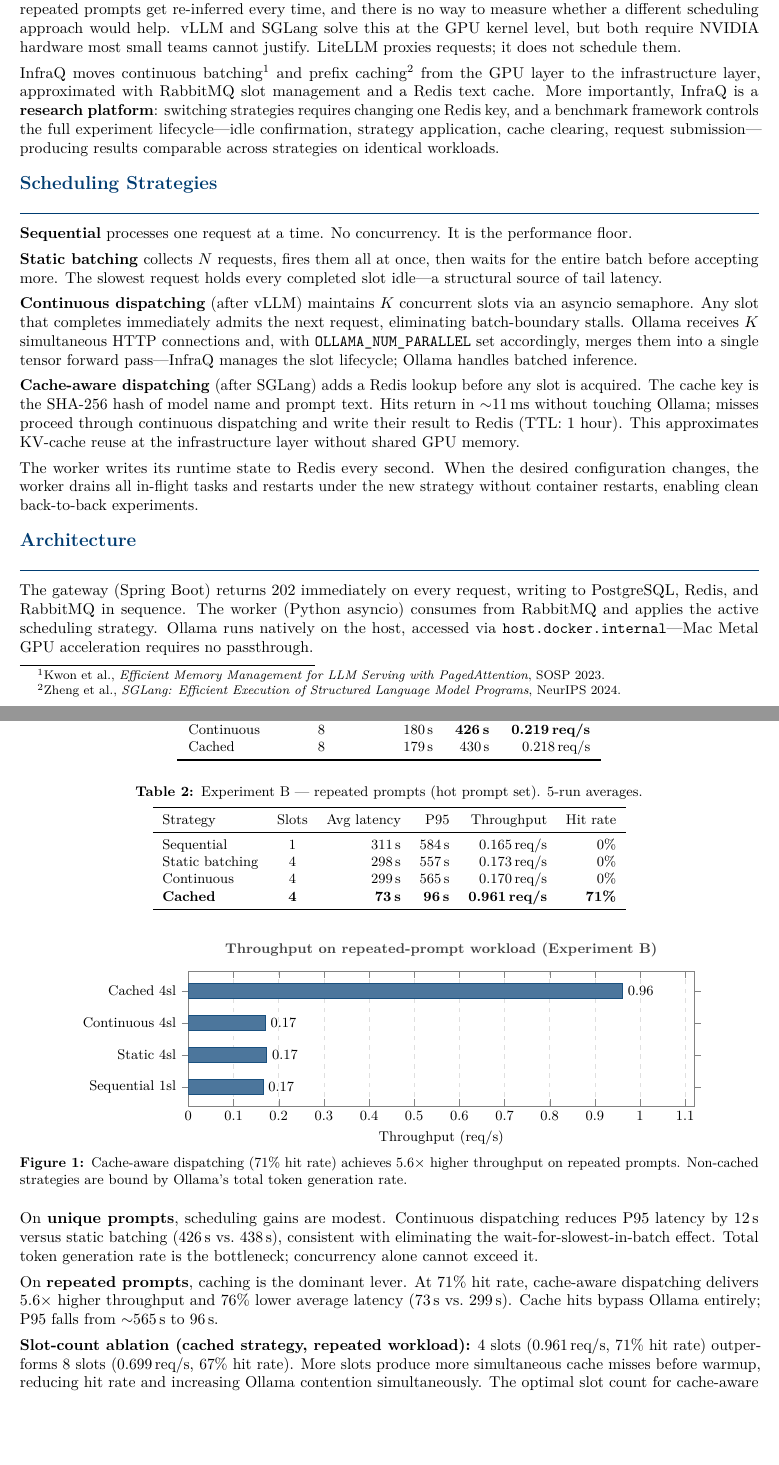
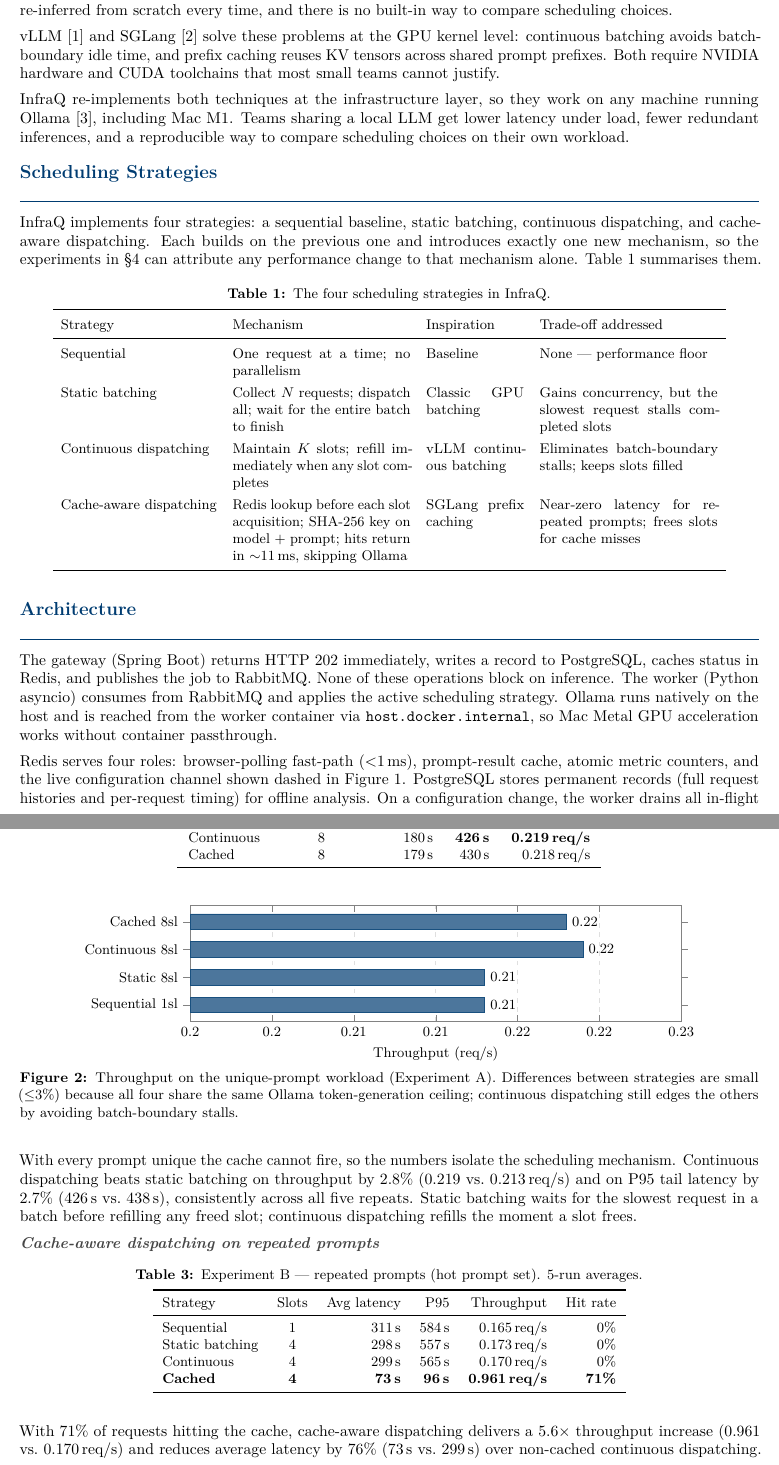
Before and after one commit to bowenwan6/InfraQ, a LaTeX document (report/cw3_explanation.tex): two parts of pages 1 and 2 of 3 before the commit and two parts of pages 1 and 2 of 4 after it, joined at a grey line, cut so that both start at the same text, the shorter picture padded with empty space. Compiled offline with pdfLaTeX.

Commit message:
feat(report): reference

```diff
--- a/report/cw3_explanation.tex
+++ b/report/cw3_explanation.tex
@@ -8,6 +8,7 @@
 \usepackage{pgfplots}
 \pgfplotsset{compat=1.18}
 \usepackage{tikz}
+\usetikzlibrary{bending,calc}
 \usepackage{xcolor}
 \usepackage{parskip}
 \usepackage{titlesec}
@@ -72 +61,0 @@
-achieved \textbf{5.6$\times$ higher throughput} and \textbf{76\% lower average latency}
@@ -77,56 +72,67 @@
 %% ─── 1. Problem and Idea ────────────────────────────────────────────────────
 \section{Problem and Idea}
 
-Teams running a shared Ollama instance face three problems: concurrent requests pile up
-with no queue, repeated prompts get re-inferred every time, and there is no way to measure
-whether a different scheduling approach would help. vLLM and SGLang solve this at the
-GPU kernel level, but both require NVIDIA hardware most small teams cannot justify.
-LiteLLM proxies requests; it does not schedule them.
+Small engineering teams increasingly run shared local LLMs on a Mac server rather than
+routing queries to cloud APIs. The problems are predictable: concurrent requests pile
+up with no queue, repeated prompts get re-inferred from scratch every time, and there
+is no built-in way to compare scheduling choices.
 
-InfraQ moves continuous batching%
-\footnote{Kwon et al., \textit{Efficient Memory Management for LLM Serving with
-PagedAttention}, SOSP~2023.}
-and prefix caching%
-\footnote{Zheng et al., \textit{SGLang: Efficient Execution of Structured Language Model
-Programs}, NeurIPS~2024.}
-from the GPU layer to the infrastructure layer, approximated with RabbitMQ slot management
-and a Redis text cache.
-More importantly, InfraQ is a \textbf{research platform}: switching strategies requires
-changing one Redis key, and a benchmark framework controls the full experiment
-lifecycle---idle confirmation, strategy application, cache clearing, request
-submission---producing results comparable across strategies on identical workloads.
+vLLM~\cite{vllm} and SGLang~\cite{sglang} solve these problems at the GPU kernel level:
+continuous batching avoids batch-boundary idle time, and prefix caching reuses KV tensors
+across shared prompt prefixes. Both require NVIDIA hardware and CUDA toolchains that
+most small teams cannot justify.
+
+InfraQ re-implements both techniques at the infrastructure layer, so they work on any
+machine running Ollama~\cite{ollama}, including Mac~M1. Teams sharing a local LLM get
+lower latency under load, fewer redundant inferences, and a reproducible way to compare
+scheduling choices on their own workload.
 
 %% ─── 2. Scheduling Strategies ───────────────────────────────────────────────
 \section{Scheduling Strategies}
 
-\textbf{Sequential} processes one request at a time. No concurrency. It is the
-performance floor.
+InfraQ implements four strategies: a sequential baseline, static batching, continuous
+dispatching, and cache-aware dispatching. Each builds on the previous one and introduces
+exactly one new mechanism, so the experiments in §4 can attribute any performance change
+to that mechanism alone. Table~\ref{tab:strategies} summarises them.
 
-\textbf{Static batching} collects $N$ requests, fires them all at once, then waits for
-the entire batch before accepting more. The slowest request holds every completed slot
-idle---a structural source of tail latency.
-
-\textbf{Continuous dispatching} (after vLLM) maintains $K$ concurrent slots via an
-asyncio semaphore. Any slot that completes immediately admits the next request, eliminating
-batch-boundary stalls. Ollama receives $K$ simultaneous HTTP connections and, with
-\texttt{OLLAMA\_NUM\_PARALLEL} set accordingly, merges them into a single tensor forward
-pass---InfraQ manages the slot lifecycle; Ollama handles batched inference.
-
-\textbf{Cache-aware dispatching} (after SGLang) adds a Redis lookup before any slot
-is acquired. The cache key is the SHA-256 hash of model name and prompt text. Hits return
-in ${\sim}$11\,ms without touching Ollama; misses proceed through continuous dispatching
-and write their result to Redis (TTL: 1~hour). This approximates KV-cache reuse at the
-infrastructure layer without shared GPU memory.
-
-The worker writes its runtime state to Redis every second. When the desired configuration
-changes, the worker drains all in-flight tasks and restarts under the new strategy without
-container restarts, enabling clean back-to-back experiments.
+\begin{table}[h]
+\centering
+\caption{The four scheduling strategies in InfraQ.}
+\label{tab:strategies}
+\small\setlength{\tabcolsep}{5pt}
+\renewcommand{\arraystretch}{1.25}
+\begin{tabular}{lp{4.0cm}p{2.2cm}p{4.0cm}}
+\toprule
+Strategy & Mechanism & Inspiration & Trade-off addressed \\
+\midrule
+Sequential &
+  One request at a time; no parallelism &
+  Baseline &
+  None --- performance floor \\
+Static batching &
+  Collect $N$ requests; dispatch all; wait for the entire batch to finish &
+  Classic GPU batching &
+  Gains concurrency, but the slowest request stalls completed slots \\
+Continuous dispatching &
+  Maintain $K$ slots; refill immediately when any slot completes &
+  vLLM continuous batching &
+  Eliminates batch-boundary stalls; keeps slots filled \\
+Cache-aware dispatching &
+  Redis lookup before each slot acquisition; SHA-256 key on model~+~prompt;
+  hits return in $\sim$11\,ms, skipping Ollama &
+  SGLang prefix caching &
+  Near-zero latency for repeated prompts; frees slots for cache misses \\
+\bottomrule
+\end{tabular}
+\end{table}
 
 %% ─── 3. Architecture ────────────────────────────────────────────────────────
 \section{Architecture}
 
-The gateway (Spring Boot) returns 202 immediately on every request, writing to PostgreSQL,
-Redis, and RabbitMQ in sequence. The worker (Python asyncio) consumes from RabbitMQ and
-applies the active scheduling strategy. Ollama runs natively on the host, accessed via
-\texttt{host.docker.internal}---Mac Metal GPU acceleration requires no passthrough.
+The gateway (Spring Boot) returns HTTP~202 immediately, writes a record to PostgreSQL,
+caches status in Redis, and publishes the job to RabbitMQ. None of these operations
+block on inference. The worker (Python asyncio) consumes from RabbitMQ and applies the active
+scheduling strategy. Ollama runs natively on the host and is reached from the worker
+container via \texttt{host.docker.internal}, so Mac Metal GPU acceleration works without
+container passthrough.
 
@@ -171,0 +188,9 @@
+\label{fig:arch}
+\end{figure}
+
+Redis serves four roles: browser-polling fast-path ($<$1\,ms), prompt-result cache,
+atomic metric counters, and the live configuration channel shown dashed in
+Figure~\ref{fig:arch}.
+PostgreSQL stores permanent records (full request histories and per-request timing)
+for offline analysis.
+On a configuration change, the worker drains all in-flight tasks then restarts under
@@ -190,76 +224,66 @@
 \end{tabular}
 \end{table}
 
-\vspace{-4pt}
-
-\begin{table}[h]
-\centering
-\caption{Experiment B --- repeated prompts (hot prompt set). 5-run averages.}
-\small\setlength{\tabcolsep}{6pt}
-\begin{tabular}{lcrrrr}
-\toprule
-Strategy          & Slots & Avg latency & P95     & Throughput            & Hit rate \\
-\midrule
-Sequential        & 1     & 311\,s      & 584\,s  & 0.165\,req/s          & 0\%      \\
-Static batching   & 4     & 298\,s      & 557\,s  & 0.173\,req/s          & 0\%      \\
-Continuous        & 4     & 299\,s      & 565\,s  & 0.170\,req/s          & 0\%      \\
-\bfseries Cached  & \bfseries 4 & \bfseries 73\,s & \bfseries 96\,s &
-\bfseries 0.961\,req/s & \bfseries 71\% \\
-\bottomrule
-\end{tabular}
-\end{table}
-
-\vspace{-2pt}
-
-\begin{figure}[h]
+\begin{figure}[H]
 \centering
 \begin{tikzpicture}
 \begin{axis}[
   xbar,
-  width=0.78\linewidth,
-  height=4.6cm,
-  xmin=0, xmax=1.12,
+  width=0.76\linewidth, height=4.2cm,
+  xmin=0.195, xmax=0.225,
   xlabel={Throughput (req/s)},
   ytick={0,1,2,3},
-  yticklabels={Sequential 1sl, Static 4sl, Continuous 4sl, Cached 4sl},
+  yticklabels={Sequential 1sl, Static 8sl, Continuous 8sl, Cached 8sl},
   ymin=-0.6, ymax=3.6,
   nodes near coords,
   nodes near coords align={horizontal},
   every node near coord/.style={font=\small},
-  bar width=9.5pt,
+  bar width=10pt,
   tick label style={font=\small},
   xlabel style={font=\small},
-  title={Throughput on repeated-prompt workload (Experiment B)},
-  title style={font=\small\bfseries, color=darkgray},
   xmajorgrids=true,
   grid style={dashed, gray!25},
   axis line style={midgray},
   tick style={midgray},
 ]
 \addplot[fill=uoeblue!70, draw=uoeblue!90] coordinates {
-  (0.165,0) (0.173,1) (0.170,2) (0.961,3)
+  (0.213,0) (0.213,1) (0.219,2) (0.218,3)
 };
 \end{axis}
 \end{tikzpicture}
-\caption{Cache-aware dispatching (71\% hit rate) achieves 5.6$\times$ higher throughput on repeated prompts.
-Non-cached strategies are bound by Ollama's total token generation rate.}
+\caption{Throughput on the unique-prompt workload (Experiment~A). Differences between
+strategies are small ($\le$3\%) because all four share the same Ollama token-generation
+ceiling; continuous dispatching still edges the others by avoiding batch-boundary stalls.}
+\label{fig:expa}
 \end{figure}
 
-On \textbf{unique prompts}, scheduling gains are modest. Continuous dispatching reduces
-P95 latency by 12\,s versus static batching (426\,s vs.\ 438\,s), consistent with
-eliminating the wait-for-slowest-in-batch effect. Total token generation rate is the
-bottleneck; concurrency alone cannot exceed it.
+With every prompt unique the cache cannot fire, so the numbers isolate the scheduling
+mechanism. Continuous dispatching beats static batching on throughput by 2.8\%
+(0.219 vs.\ 0.213\,req/s) and on P95 tail latency by 2.7\% (426\,s vs.\ 438\,s),
+consistently across all five repeats. Static batching waits for the slowest request in
+a batch before refilling any freed slot; continuous dispatching refills the moment a
+slot frees.
 
-On \textbf{repeated prompts}, caching is the dominant lever. At 71\% hit rate,
-cache-aware dispatching delivers 5.6$\times$ higher throughput and 76\% lower average
-latency (73\,s vs.\ 299\,s). Cache hits bypass Ollama entirely; P95 falls from
-${\sim}$565\,s to 96\,s.
+\subsection*{Cache-aware dispatching on repeated prompts}
 
-\textbf{Slot-count ablation (cached strategy, repeated workload):} 4~slots
-(0.961\,req/s, 71\% hit rate) outperforms 8~slots (0.699\,req/s, 67\% hit rate).
-More slots produce more simultaneous cache misses before warmup, reducing hit rate and
-increasing Ollama contention simultaneously. The optimal slot count for cache-aware
-dispatching is not ``as many as possible.''
+\begin{table}[H]
+\centering
+\caption{Experiment B --- repeated prompts (hot prompt set). 5-run averages.}
+\label{tab:expb}
+\small\setlength{\tabcolsep}{6pt}
+\begin{tabular}{lcrrrr}
+\toprule
+Strategy          & Slots & Avg latency & P95     & Throughput   & Hit rate \\
+\midrule
+Sequential        & 1     & 311\,s      & 584\,s  & 0.165\,req/s & 0\%  \\
+Static batching   & 4     & 298\,s      & 557\,s  & 0.173\,req/s & 0\%  \\
+Continuous        & 4     & 299\,s      & 565\,s  & 0.170\,req/s & 0\%  \\
+\bfseries Cached  & \bfseries 4 & \bfseries 73\,s &
+\bfseries 96\,s & \bfseries 0.961\,req/s & \bfseries 71\% \\
+\bottomrule
+\end{tabular}
+\end{table}
 
-%% ─── 5. Completeness ────────────────────────────────────────────────────────
-\section{Completeness}
+With 71\% of requests hitting the cache, cache-aware dispatching delivers a
+5.6$\times$ throughput increase (0.961 vs.\ 0.170\,req/s) and reduces average latency
+by 76\% (73\,s vs.\ 299\,s) over non-cached continuous dispatching. Each cache hit
```
Also changed, not shown: report/cw3_explanation.pdf, report/cw3_explanation.tex (209 more changed lines), 1 other file.
